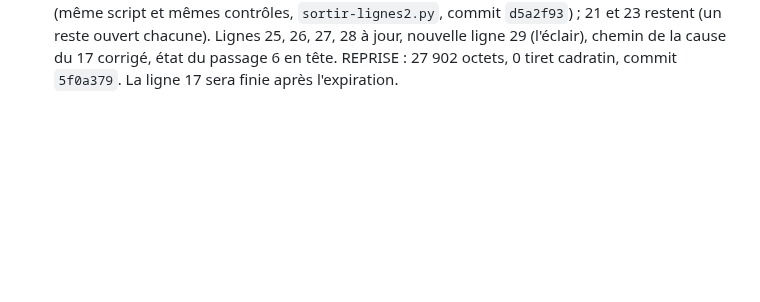
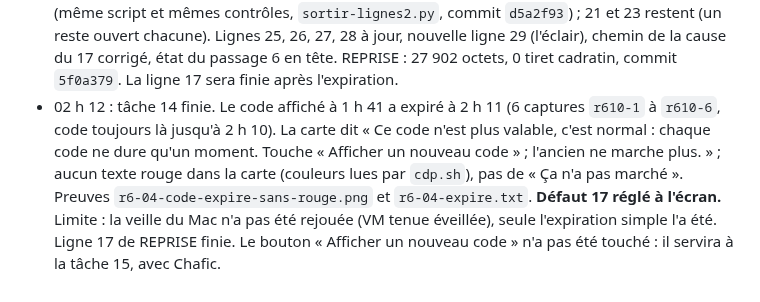
Before and after one commit to BrainInBox/brain-in-a-box, a Markdown page: PLAN-lot-telephone.md, the part around one of its changes. Rendered like a GitHub page; blank space fills up the shorter version.

Commit message:
PLAN et REPRISE : tâche 14 faite, défaut 17 prouvé à l'écran (code de 1 h 41 expiré à 2 h 11 sans rouge, r6-04)

```diff
--- a/PLAN-lot-telephone.md
+++ b/PLAN-lot-telephone.md
@@ -786,3 +786,4 @@ Plus : Vitest 11 658 sur 11 658, `tsc` à 0, aucun nouvel échec Python, 0 tiret
 - 01 h 41 : tâche 14, points 2 et 3. `say.sh` envoyé, Bbox répond avec une nouvelle carte (32 s). « Afficher le code » cliqué une fois par VNC : **le code vient au premier clic** (défaut 26 pas reproduit, une observation). Les 4 lignes se lisent en entier, le code juste dessous : `r6-03-carte-telegram-quatre-gestes.png`.
 - 01 h 44 : tâche 14, point 4 lancé. `caffeinate` tournait sur aucun des deux Mac : le Mac mini ne dort jamais (`sleep 0`), la VM a maintenant `caffeinate -d -i -t 7200`. Surveillance `../.reunion/watch-expire.sh` en fond (lecture de la carte toutes les 20 s, capture `r610-*` toutes les 5 min, trace `probe/fix7/expire.txt`).
 - 01 h 47 : tâche 16, points 2 et 3 faits pendant l'attente. Pour rester sous 30 Ko, les lignes 12, 13, 16 et 20 (prouvées le 29/10, sans reste) sont aussi sorties mot pour mot vers HISTORIQUE (même script et mêmes contrôles, `sortir-lignes2.py`, commit `d5a2f93`) ; 21 et 23 restent (un reste ouvert chacune). Lignes 25, 26, 27, 28 à jour, nouvelle ligne 29 (l'éclair), chemin de la cause du 17 corrigé, état du passage 6 en tête. REPRISE : 27 902 octets, 0 tiret cadratin, commit `5f0a379`. La ligne 17 sera finie après l'expiration.
+- 02 h 12 : tâche 14 finie. Le code affiché à 1 h 41 a expiré à 2 h 11 (6 captures `r610-1` à `r610-6`, code toujours là jusqu'à 2 h 10). La carte dit « Ce code n'est plus valable, c'est normal : chaque code ne dure qu'un moment. Touche « Afficher un nouveau code » ; l'ancien ne marche plus. » ; aucun texte rouge dans la carte (couleurs lues par `cdp.sh`), pas de « Ça n'a pas marché ». Preuves `r6-04-code-expire-sans-rouge.png` et `r6-04-expire.txt`. **Défaut 17 réglé à l'écran.** Limite : la veille du Mac n'a pas été rejouée (VM tenue éveillée), seule l'expiration simple l'a été. Ligne 17 de REPRISE finie. Le bouton « Afficher un nouveau code » n'a pas été touché : il servira à la tâche 15, avec Chafic.
```
Also changed, not shown: other parts of PLAN-lot-telephone.md (+1 -1 lines), REPRISE-branchements.md (+2 -2 lines).
